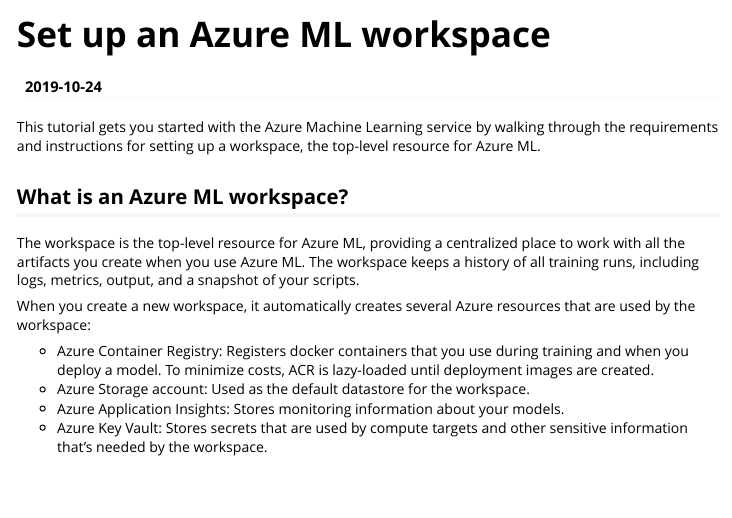
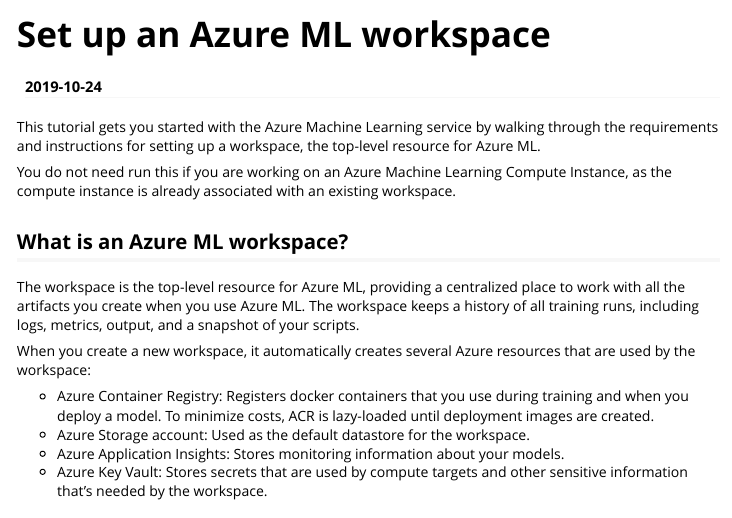
Before and after one commit to Azure/azureml-sdk-for-r, an R Markdown document (vignettes/configuration.Rmd): the page in a window 1100 px wide, from its top. Rendered offline with R 4.5, knitr and Pandoc, with nearby package versions.

Commit message:
add disclaimer for compute instance

```diff
--- a/vignettes/configuration.Rmd
+++ b/vignettes/configuration.Rmd
@@ -9,6 +9,8 @@
 ---
 
 This tutorial gets you started with the Azure Machine Learning service by walking through the requirements and instructions for setting up a workspace, the top-level resource for Azure ML.
+
+You do not need run this if you are working on an Azure Machine Learning Compute Instance, as the compute instance is already associated with an existing workspace.
 
 ## What is an Azure ML workspace?
 The workspace is the top-level resource for Azure ML, providing a centralized place to work with all the artifacts you create when you use Azure ML. The workspace keeps a history of all training runs, including logs, metrics, output, and a snapshot of your scripts.
```
Also changed, not shown: vignettes/installation.Rmd (+2 -0 lines).
